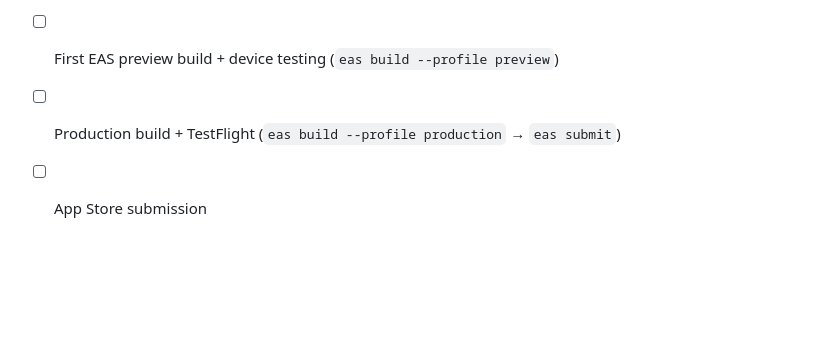
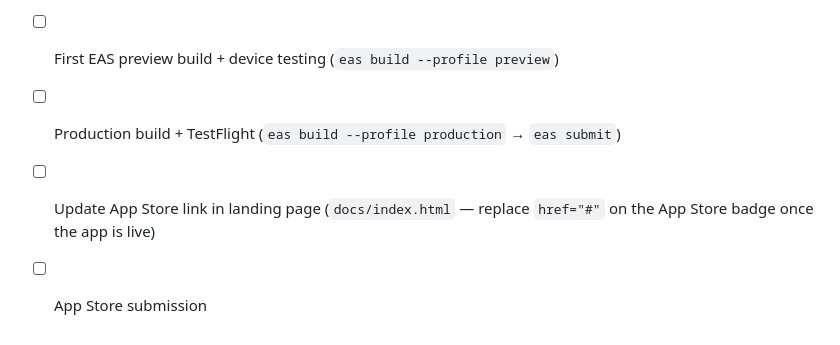
Before and after one commit to RemleyNick/boges2birds, a Markdown page: README.md, the part around the change. Rendered like a GitHub page; blank space fills up the shorter version.

Commit message:
docs: add App Store link update to roadmap
Co-Authored-By: Claude Opus 4.6 <noreply@anthropic.com>

```diff
--- a/README.md
+++ b/README.md
@@ -120,4 +120,5 @@ src/
 - [ ] EAS credentials (`appleTeamId` + `ascAppId` in `eas.json` submit config)
 - [ ] First EAS preview build + device testing (`eas build --profile preview`)
 - [ ] Production build + TestFlight (`eas build --profile production` → `eas submit`)
+- [ ] Update App Store link in landing page (`docs/index.html` — replace `href="#"` on the App Store badge once the app is live)
 - [ ] App Store submission
```
